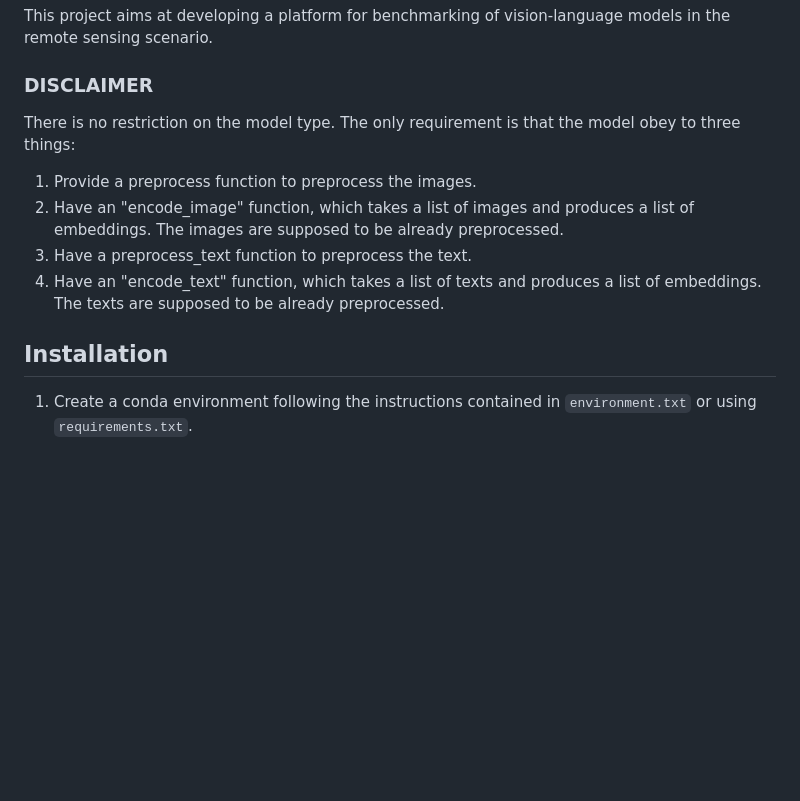
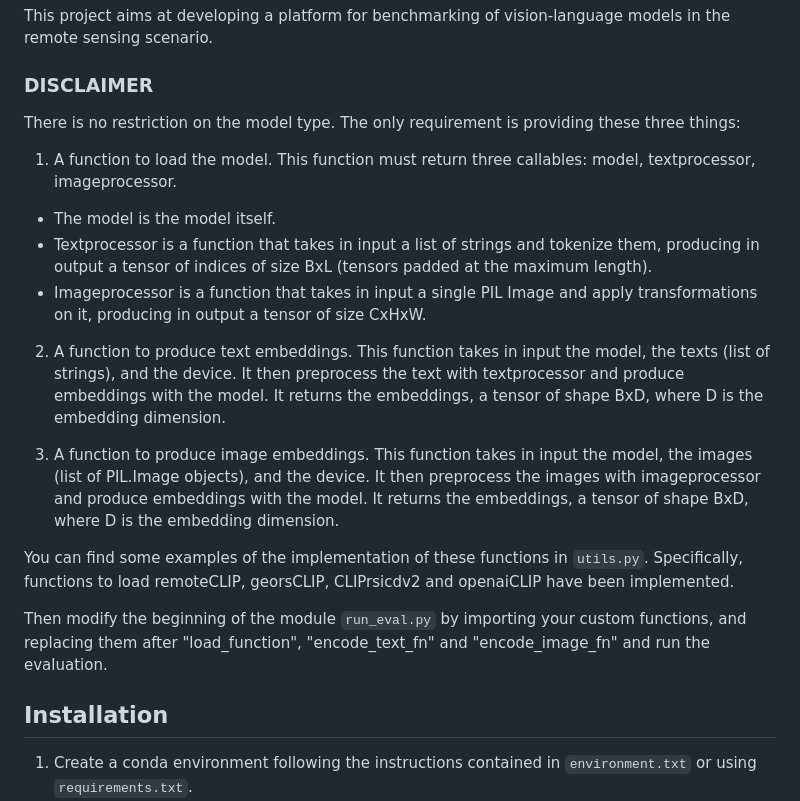
Before and after one commit to albertofrizzera/VT-RSBS, a Markdown page: README.md, the part around the change. Drawn GitHub-style; blank space fills up the shorter version.

Commit message:
Push readme

````diff
--- a/README.md
+++ b/README.md
@@ -11,14 +11,22 @@ Riccardo Ricci, riccardo.ricci-1@unitn.it
 This project aims at developing a platform for benchmarking of vision-language models in the remote sensing scenario.
 
 ### DISCLAIMER
-There is no restriction on the model type. The only requirement is that the model obey to three things:
-1. Provide a preprocess function to preprocess the images.
-2. Have an "encode_image" function, which takes a list of images and produces a list of embeddings. The images are supposed to be already preprocessed.
-3. Have a preprocess_text function to preprocess the text.
-4. Have an "encode_text" function, which takes a list of texts and produces a list of embeddings. The texts are supposed to be already preprocessed.
+There is no restriction on the model type. The only requirement is providing these three things:
+1. A function to load the model. This function must return three callables: model, textprocessor, imageprocessor.
+- The model is the model itself.
+- Textprocessor is a function that takes in input a list of strings and tokenize them, producing in output a tensor of indices of size BxL (tensors padded at the maximum length).
+- Imageprocessor is a function that takes in input a single PIL Image and apply transformations on it, producing in output a tensor of size CxHxW.
+
+2. A function to produce text embeddings. This function takes in input the model, the texts (list of strings), and the device. It then preprocess the text with textprocessor and produce embeddings with the model. It returns the embeddings, a tensor of shape BxD, where D is the embedding dimension.
+
+3. A function to produce image embeddings. This function takes in input the model, the images (list of PIL.Image objects), and the device. It then preprocess the images with imageprocessor and produce embeddings with the model. It returns the embeddings, a tensor of shape BxD, where D is the embedding dimension.
+
+You can find some examples of the implementation of these functions in ```utils.py```. Specifically, functions to load remoteCLIP, georsCLIP, CLIPrsicdv2 and openaiCLIP have been implemented.
+
+Then modify the beginning of the module ```run_eval.py``` by importing your custom functions, and replacing them after "load_function", "encode_text_fn" and "encode_image_fn" and run the evaluation.
+
 
 ## Installation
-
 1. Create a conda environment following the instructions contained in ```environment.txt``` or using ```requirements.txt```.
 2. Adjust the environmental variables of the dataset in ```.env``` in order to properly locate the datasets.
 
````
